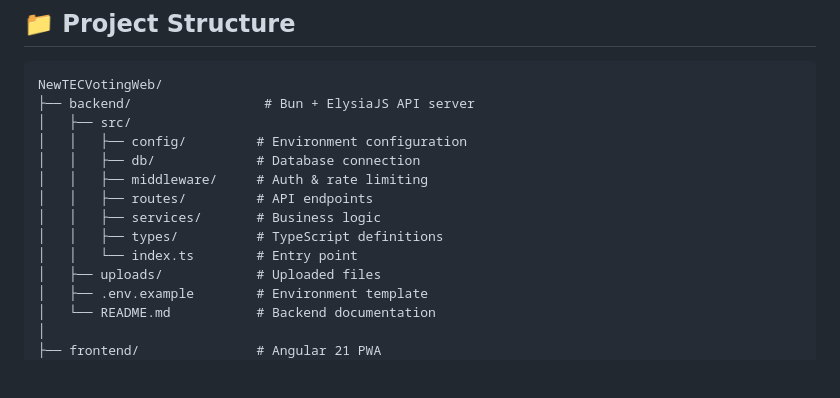
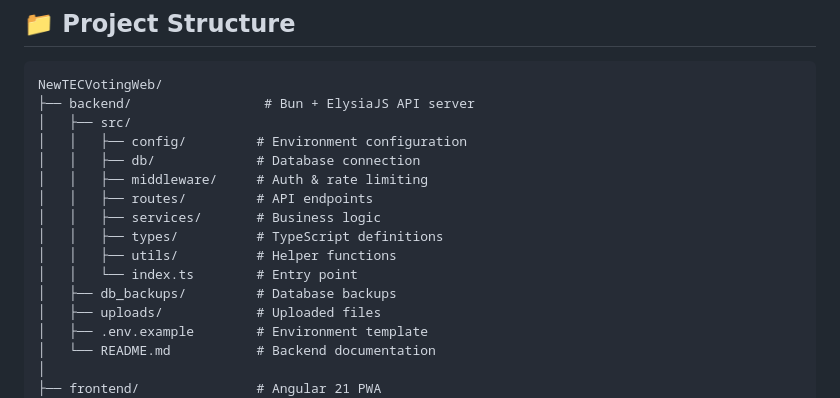
Before and after one commit to SCUMBAG0LEE/TEC-Voting-Web, a Markdown page: README.md, the part around the change. Rendered like a GitHub page; blank space fills up the shorter version.

```diff
--- a/README.md
+++ b/README.md
@@ -113,7 +113,9 @@ NewTECVotingWeb/
 │   │   ├── routes/         # API endpoints
 │   │   ├── services/       # Business logic
 │   │   ├── types/          # TypeScript definitions
+│   │   ├── utils/          # Helper functions
 │   │   └── index.ts        # Entry point
+│   ├── db_backups/         # Database backups
 │   ├── uploads/            # Uploaded files
 │   ├── .env.example        # Environment template
 │   └── README.md           # Backend documentation
```
Also changed, not shown: backend/README.md (+11 -11 lines).
